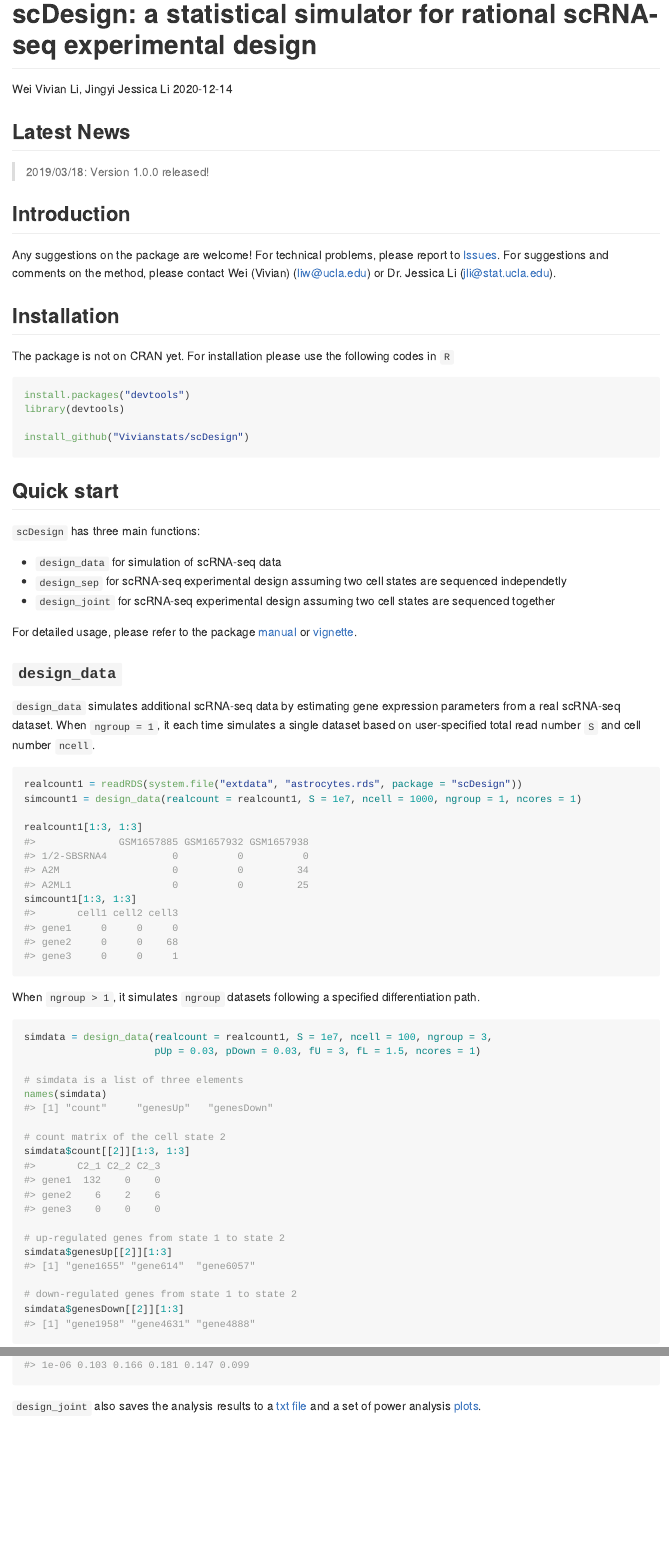
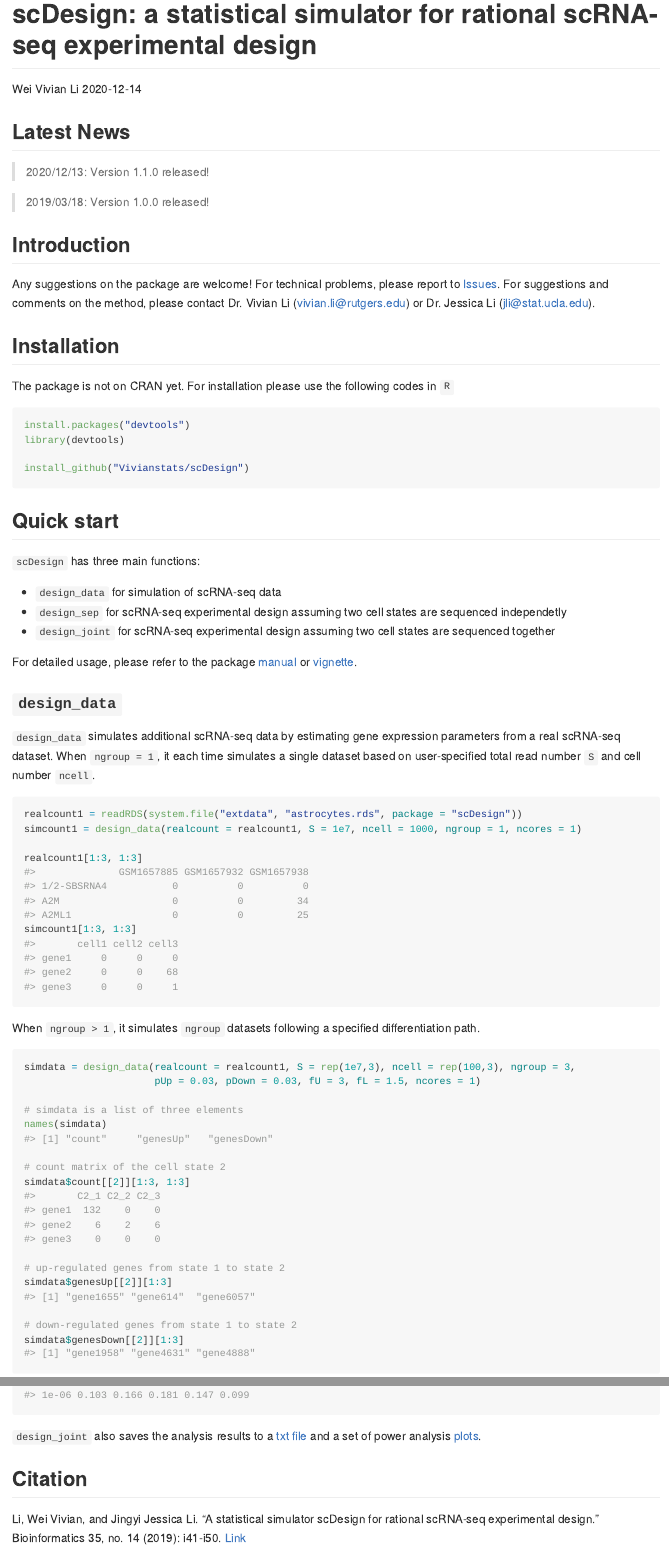
Before and after one commit to Vivianstats/scDesign, an R Markdown document (README.Rmd): the page in a window 1100 px wide, from its top, and a second part further down, joined at a grey line. Rendered offline with R 4.5, knitr and Pandoc, with nearby package versions.

Commit message:
update readme

````diff
--- a/README.Rmd
+++ b/README.Rmd
@@ -1,6 +1,6 @@
 ---
 title: "scDesign: a statistical simulator for rational scRNA-seq experimental design"
-author: "Wei Vivian Li, Jingyi Jessica Li"
+author: "Wei Vivian Li"
 
 date: "`r Sys.Date()`"
 output: github_document
@@ -18,13 +18,16 @@ knitr::opts_chunk$set(
 
 ## Latest News
 
+> 2020/12/13:
+Version 1.1.0 released!
+
 > 2019/03/18:
 Version 1.0.0 released!
 
 ## Introduction
 
 
-Any suggestions on the package are welcome! For technical problems, please report to [Issues](https://github.com/Vivianstats/scDesign/issues). For suggestions and comments on the method, please contact Wei (Vivian) (<liw@ucla.edu>) or Dr. Jessica Li (<jli@stat.ucla.edu>).
+Any suggestions on the package are welcome! For technical problems, please report to [Issues](https://github.com/Vivianstats/scDesign/issues). For suggestions and comments on the method, please contact Dr. Vivian Li (<vivian.li@rutgers.edu>) or Dr. Jessica Li (<jli@stat.ucla.edu>).
 
 ## Installation
 The package is not on CRAN yet. For installation please use the following codes in `R`
@@ -67,7 +70,7 @@ simcount1[1:3, 1:3]
 
 When `ngroup > 1`, it simulates `ngroup` datasets following a specified differentiation path.
 ```{r, eval=FALSE}
-simdata = design_data(realcount = realcount1, S = 1e7, ncell = 100, ngroup = 3,
+simdata = design_data(realcount = realcount1, S = rep(1e7,3), ncell = rep(100,3), ngroup = 3,
                       pUp = 0.03, pDown = 0.03, fU = 3, fL = 1.5, ncores = 1)
 
 # simdata is a list of three elements
@@ -140,3 +143,8 @@ prlist$recall
 #> 1e-06 0.103 0.166 0.181 0.147 0.099
 ```
 `design_joint` also saves the analysis results to a [txt file](https://github.com/Vivianstats/scDesign/blob/master/inst/docs/joint-manual/design_summary.txt) and a set of power analysis [plots](https://github.com/Vivianstats/scDesign/blob/master/inst/docs/joint-manual/design_summary.pdf).
+
+## Citation
+
+Li, Wei Vivian, and Jingyi Jessica Li. "A statistical simulator scDesign for rational scRNA-seq experimental design." Bioinformatics 35, no. 14 (2019): i41-i50.
+[Link](https://doi.org/10.1093/bioinformatics/btz321)
````
